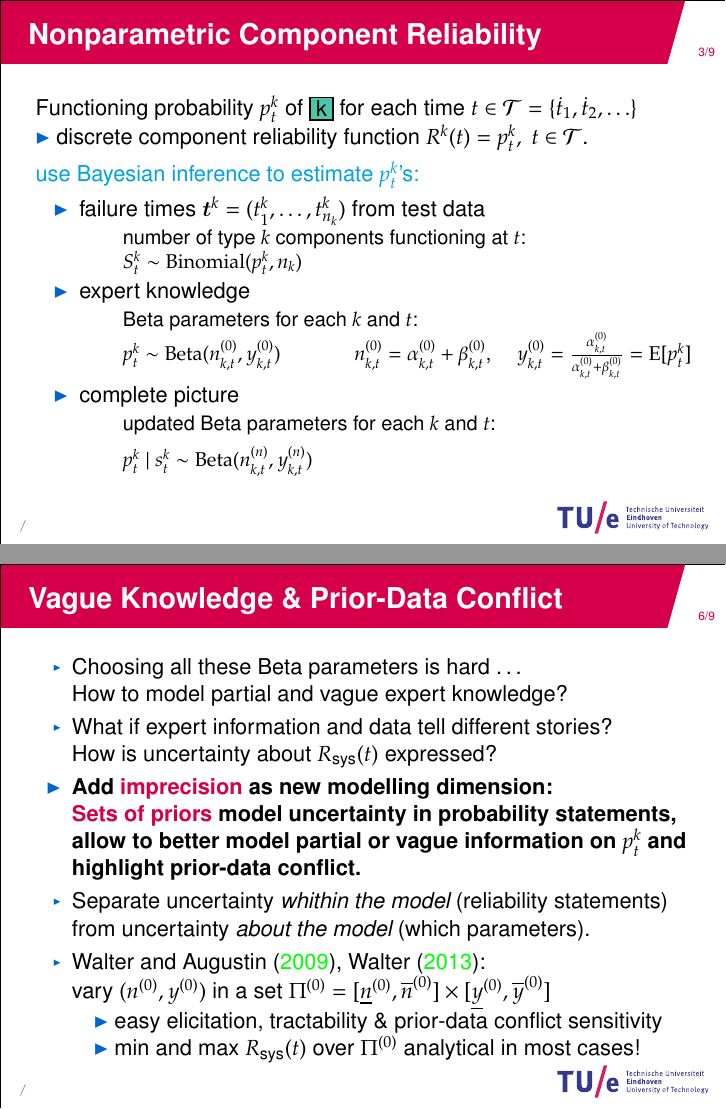
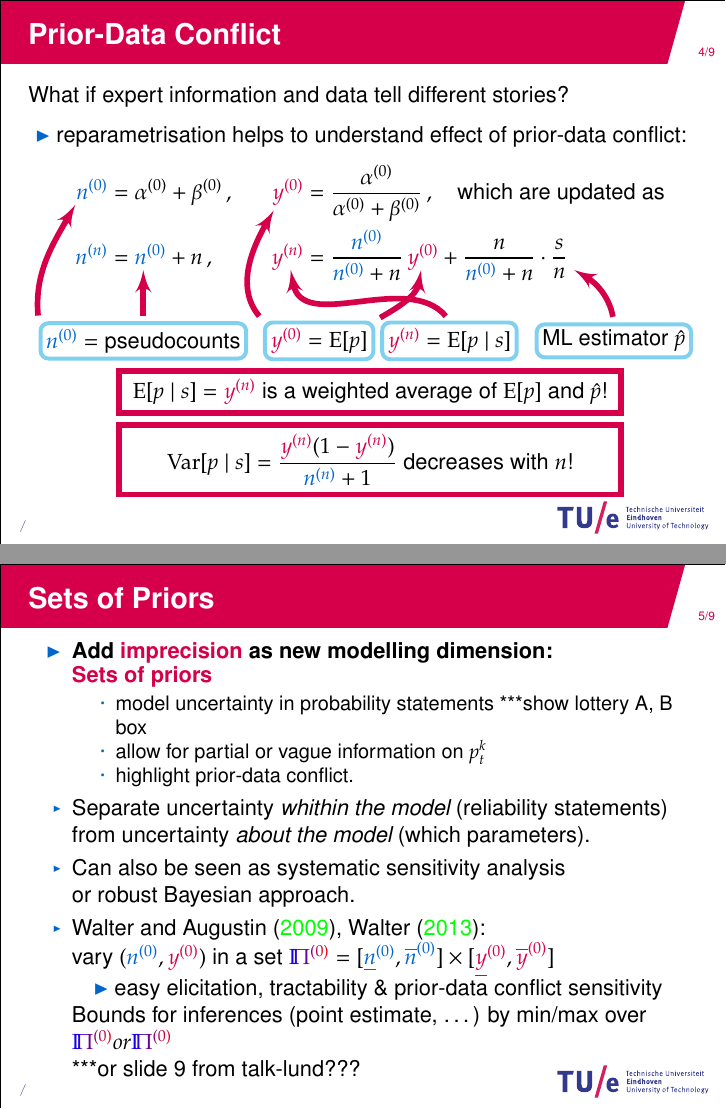
Before and after one commit to geeeero/dagstat16, LaTeX slides (talk-gw.tex): pages 21 and 39 of 43 before the commit and pages 30 and 31 of 45 after it, joined at a grey line. Compiled offline with pdfLaTeX.

Commit message:
reparametrization slide

```diff
--- a/talk-gw.tex
+++ b/talk-gw.tex
@@ -285,27 +285,120 @@ Functioning probability $\ptk$ of \comp{k} for each time $t \in {\cal T} = \{\do
 \uncover<6->{%
 \cyanalert{use Bayesian inference to estimate $\ptk$'s:}} %combine information from
 \begin{itemize}
-\item[\play]<7-> failure times $\vec{t}^k = (t^k_1, \ldots, t^k_{n_k})$ from test data
+\item[\play]<7-> failure times $\vec{t}^k = (t^k_1, \ldots, t^k_{n_k})$ from component test data
  \begin{itemize}
  \item[] number of type $k$ components functioning at $t$:\\
- $S^k_t \sim \bin(\ptk, n_k)$
+ $S^k_t \mid \ptk \sim \bin(\ptk, n_k)$
  \end{itemize}
 \item[\play]<8-> expert knowledge
  \begin{itemize}
- \item[] Beta parameters for each $k$ and $t$:\\
- $\ptk \sim \be(\nz_{k,t}, \yz_{k,t})$ \hspace{6ex} \uncover<10->{$\nz_{k,t} = \az_{k,t} + \bz_{k,t}$,
-                                                                   \quad $\yz_{k,t} = \frac{\az_{k,t}}{\az_{k,t} + \bz_{k,t}} = \E[\ptk]$}
+ \item[] Beta prior for each $k$ and $t$:\\
+ $\ptk \sim \be(\az_{k,t}, \bz_{k,t})$ %\hspace{6ex} \uncover<10->{$\nz_{k,t} = \az_{k,t} + \bz_{k,t}$,
+                                       %                            \quad $\yz_{k,t} = \frac{\az_{k,t}}{\az_{k,t} + \bz_{k,t}} = \E[\ptk]$}
  \end{itemize}
 \item[\play]<9-> complete picture
  \begin{itemize}
- \item[] updated Beta parameters for each $k$ and $t$:\\[1ex]
- $\ptk \mid s^k_t \sim \be(\nn_{k,t}, \yn_{k,t})$ %\hspace{3ex} \uncover<12->{$\nn_{k,t} = \nz_{k,t} + n_k$} \\
+ \item[] Beta posterior for each $k$ and $t$:\\ %[1ex]
+ $\ptk \mid s^k_t \sim \be(\an_{k,t}, \bn_{k,t})$ %\hspace{3ex} \uncover<12->{$\nn_{k,t} = \nz_{k,t} + n_k$} \\
 %\hspace*{15ex} \uncover<12->{$\yn_{k,t} = \frac{\nz_{k,t}}{\nz_{k,t} + n_k} \, \yz_{k,t} + \frac{n_k}{\nz_{k,t} + n} \cdot \frac{s^k_t}{n_k}$}
  \end{itemize}
 \end{itemize}}};
 \end{tikzpicture}
 
 \end{frame}
+
+\begin{frame}{Prior-Data Conflict}
+
+What if expert information and data tell different stories?\\
+\begin{tikzpicture}
+[pfeil/.style={-latex', line width=1mm, color=tuered, shorten <=1mm},
+ cyanrand/.style={rounded corners, text centered, draw=tuecyan!50, inner sep=1mm, line width=0.7mm},
+ redbrace/.style={draw=tuered, decoration=brace, decorate, line width=0.8mm},
+ redbox/.style={text centered, draw=tuered, inner sep=1.5mm, line width=1mm, minimum width=0.75\textwidth}]
+\uncover<2>{%
+\node at (0,0) %
+{\parbox{\textwidth}{%
+\begin{block}{Prior-Data Conflict}
+\begin{itemize}
+\item \emph{informative prior beliefs} and \emph{trusted data}\\ %\rule{0ex}{3ex}\\
+(sampling model correct, no outliers, etc.) are in conflict%\\%[2ex]
+\item ``[\ldots] the prior [places] its mass primarily on distributions
+in the sampling model for which the observed data is surprising''\\
+\parencite{2006:evans}
+\item there are not enough data to overrule the prior
+\end{itemize}
+\end{block}%
+}};}
+\uncover<3->{%
+\node at (0,1.7) %
+{\parbox{\textwidth}{%
+\play\ reparametrisation helps to understand effect of prior-data conflict:
+}};}
+\uncover<4->{%
+\node at (0,0.2) {\parbox[c]{\textwidth}{%
+\begin{align*}
+\nzg &= \az + \bz\,,
+&
+\yzr &= \frac{\az}{\az + \bz}\,, \quad \text{which are updated as}\\%[1.5ex]
+\nng &= \nzg + n\,,
+&
+\ynr &=  \frac{\nzg}{\nzg + n} \, \yzr + \frac{n}{\nzg + n} \cdot \frac{s}{n}
+\end{align*}
+}};}
+\uncover<5->{%
+\node[cyanrand] (yz) at (-0.9,-1.9) {$\yzr = \E[p]$};
+\draw [pfeil] (yz.north east) to [out= 30,in=260] ( 0.9,-0.65);
+\draw [pfeil] (yz.north west) to [out=130,in=240] (-1.7,0.4);}
+\uncover<6->{%
+\node[cyanrand] (yn) at ( 1.4,-1.9) {$\ynr = \E[p \mid s]$};
+\draw [pfeil] (yn.north)      to [out=130,in=280] (-1.4,-0.65);}
+\uncover<7->{%
+\node[cyanrand] (ml) at ( 4.3,-1.9) {ML estimator $\hat{p}$};
+\draw [pfeil] (ml.north)      to [out=100,in=330] (3.6,-0.65);}
+\uncover<8->{%
+\node[cyanrand] (nz) at (-4  ,-1.9) {$\nzg =$ pseudocounts};
+\draw [pfeil] (nz.north)      to [out=90,in=270] (-4.0,-0.65);
+\draw [pfeil] (nz.north west) to [out=95,in=240] (-5.2, 0.5);}
+\uncover<9->{%
+\node[redbox] at (0,-2.8) {$\E[p \mid s] = \ynr$ is a weighted average of $\E[p]$ and $\hat{p}$!};}
+\uncover<10>{%
+\node[redbox] at (0,-4.0) {$\V[p \mid s] = \dfrac{\ynr (1-\ynr)}{\nng + 1}$ decreases with $n$!};}
+\end{tikzpicture}
+
+\end{frame}
+
+\begin{frame}{Sets of Priors}
+
+\begin{itemize}%[<+->]
+\item[\play] \textbf{Add \alert{imprecision} as new modelling dimension:\\
+\alert{Sets of priors}}
+ \begin{itemize}
+ \item model uncertainty in probability statements ***show lottery A, B box
+ \item allow for partial or vague information on $\ptk$
+ \item highlight prior-data conflict.
+ \end{itemize}
+%\item What if expert information and data tell different stories?\\
+%How is uncertainty about $\Rsys(t)$ expressed?
+%\item Choosing all these Beta parameters is hard \ldots\\
+%How to model partial and vague expert knowledge?
+\item Separate uncertainty \emph{whithin the model} (reliability statements)\\
+% ie what do we expect to see if components follow a Weibull(3.5,2)
+from uncertainty \emph{about the model} (which parameters).
+\item Can also be seen as systematic sensitivity analysis\\
+or robust Bayesian approach.
+\item \textcite{2009:WalterAugustin}, \textcite{2013:diss-gw}:\\
+vary $(\nzg, \yzr)$ in a set $\PZc = [\nzlg, \nzug] \times [\yzlr, \yzur]$\\
+\uncover<1->{\quad\play\ easy elicitation, tractability \& prior-data conflict sensitivity}\\
+Bounds for inferences (point estimate, \ldots) by min/max over $\PZc or \PNc$
+
+***or slide 9 from talk-lund???
+%\uncover<7->{\quad\play\ min and max $\Rsys(t)$ over $\PZ$ analytical in most cases!}
+%$\min_{\PZ} P\left(\Tsys > t \mid \{\nz_{k,t},\yz_{k,t},\vec{t}^k\}^{1:K}\right)$
+\end{itemize}
+
+\end{frame}
+
+
 
 \begin{frame}{System Reliability}
 
@@ -409,8 +499,0 @@ Functioning probability $\ptk$ of \comp{k} for each time $t \in {\cal T} = \{\do
-\begin{itemize}[<+->]
-\item Choosing all these Beta parameters is hard \ldots\\
-How to model partial and vague expert knowledge?
-\item What if expert information and data tell different stories?\\
-How is uncertainty about $\Rsys(t)$ expressed?
-\item[\play] \textbf{Add \alert{imprecision} as new modelling dimension:\\
-\alert{Sets of priors} model uncertainty in probability statements,\\
-allow to better model partial or vague information on $\ptk$
@@ -421,10 +500,2 @@ from uncertainty \emph{about the model} (which parameters).
-\item \textcite{2009:WalterAugustin}, \textcite{2013:diss-gw}:\\
-vary $(\nz, \yz)$ in a set $\PZ = [\nzl, \nzu] \times [\yzl, \yzu]$\\
-\uncover<6->{\quad\play\ easy elicitation, tractability \& prior-data conflict sensitivity\\}
-\uncover<7->{\quad\play\ min and max $\Rsys(t)$ over $\PZ$ analytical in most cases!}
-\end{itemize}
-%$\min_{\PZ} P\left(\Tsys > t \mid \{\nz_{k,t},\yz_{k,t},\vec{t}^k\}^{1:K}\right)$
-
-\end{frame}
 
 \iffalse
```
Also changed, not shown: talk-gw.tex (54 more changed lines).
